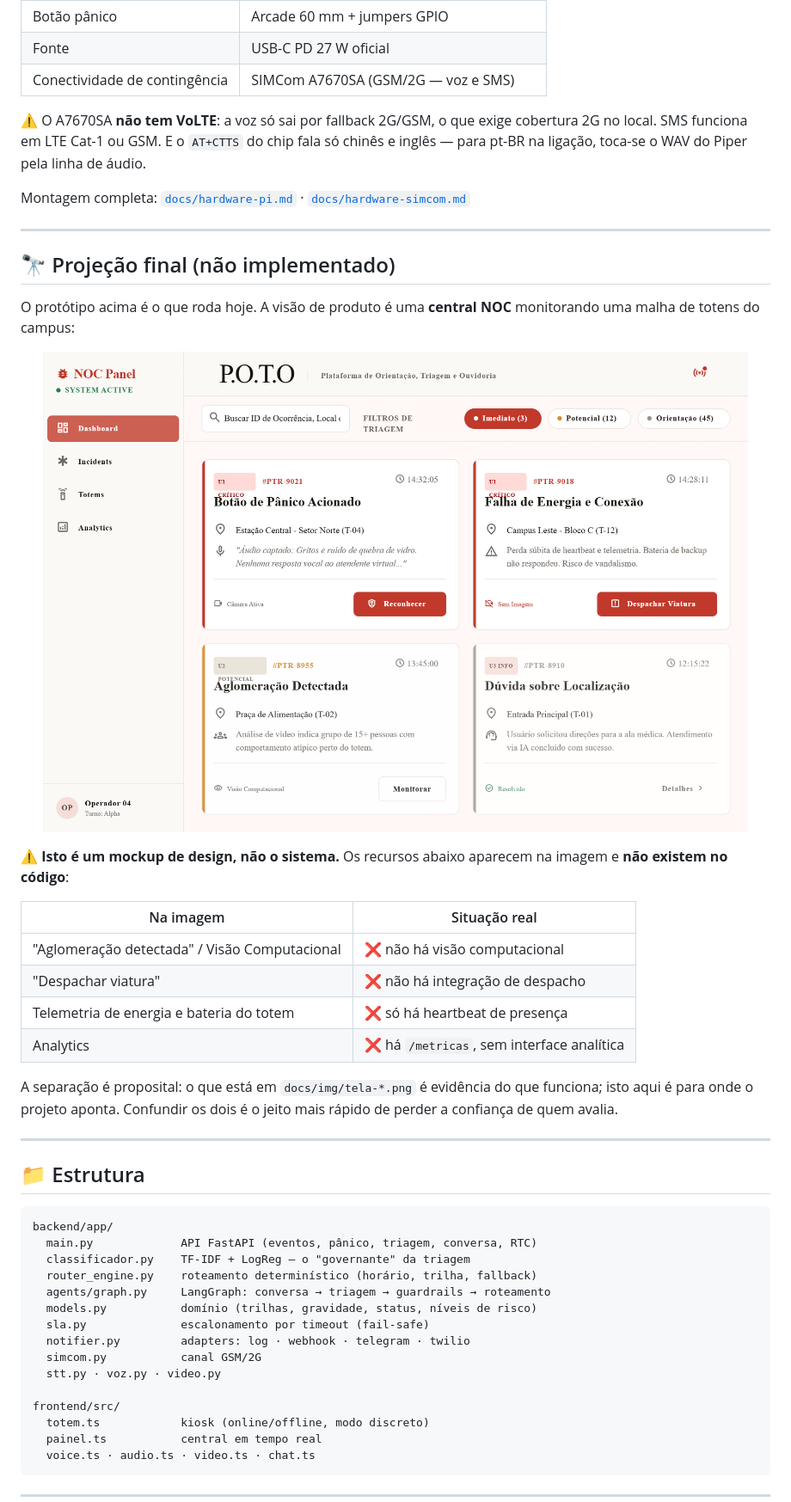
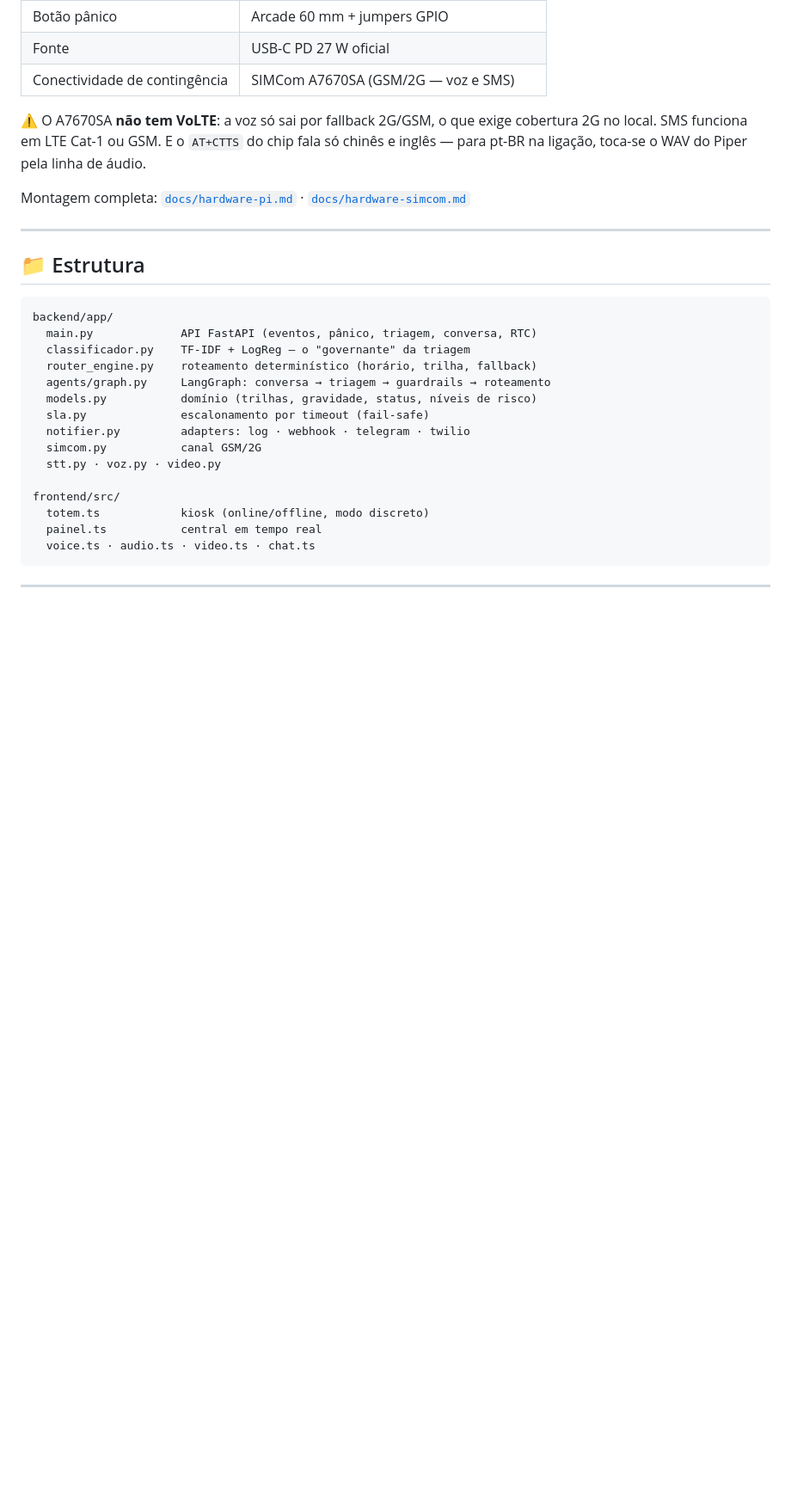
Before and after one commit to gutoportelaa/poto, a Markdown page: README.md, the part around the change. Shown at 86% size. Rendered like a GitHub page; blank space fills up the shorter version.

````diff
--- a/README.md
+++ b/README.md
@@ -402,31 +402,6 @@ Montagem completa: [`docs/hardware-pi.md`](docs/hardware-pi.md) ·
 
 ---
 
-## 🔭 Projeção final (não implementado)
-
-O protótipo acima é o que roda hoje. A visão de produto é uma **central NOC**
-monitorando uma malha de totens do campus:
-
-<p align="center">
-  <img src="docs/img/projecao-noc.png" alt="Projeção da central NOC" width="820">
-</p>
-
-⚠️ **Isto é um mockup de design, não o sistema.** Os recursos abaixo aparecem na
-imagem e **não existem no código**:
-
-| Na imagem | Situação real |
-|---|---|
-| "Aglomeração detectada" / Visão Computacional | ❌ não há visão computacional |
-| "Despachar viatura" | ❌ não há integração de despacho |
-| Telemetria de energia e bateria do totem | ❌ só há heartbeat de presença |
-| Analytics | ❌ há `/metricas`, sem interface analítica |
-
-A separação é proposital: o que está em `docs/img/tela-*.png` é evidência do que
-funciona; isto aqui é para onde o projeto aponta. Confundir os dois é o jeito
-mais rápido de perder a confiança de quem avalia.
-
----
-
 ## 📁 Estrutura
 
 ```
````
